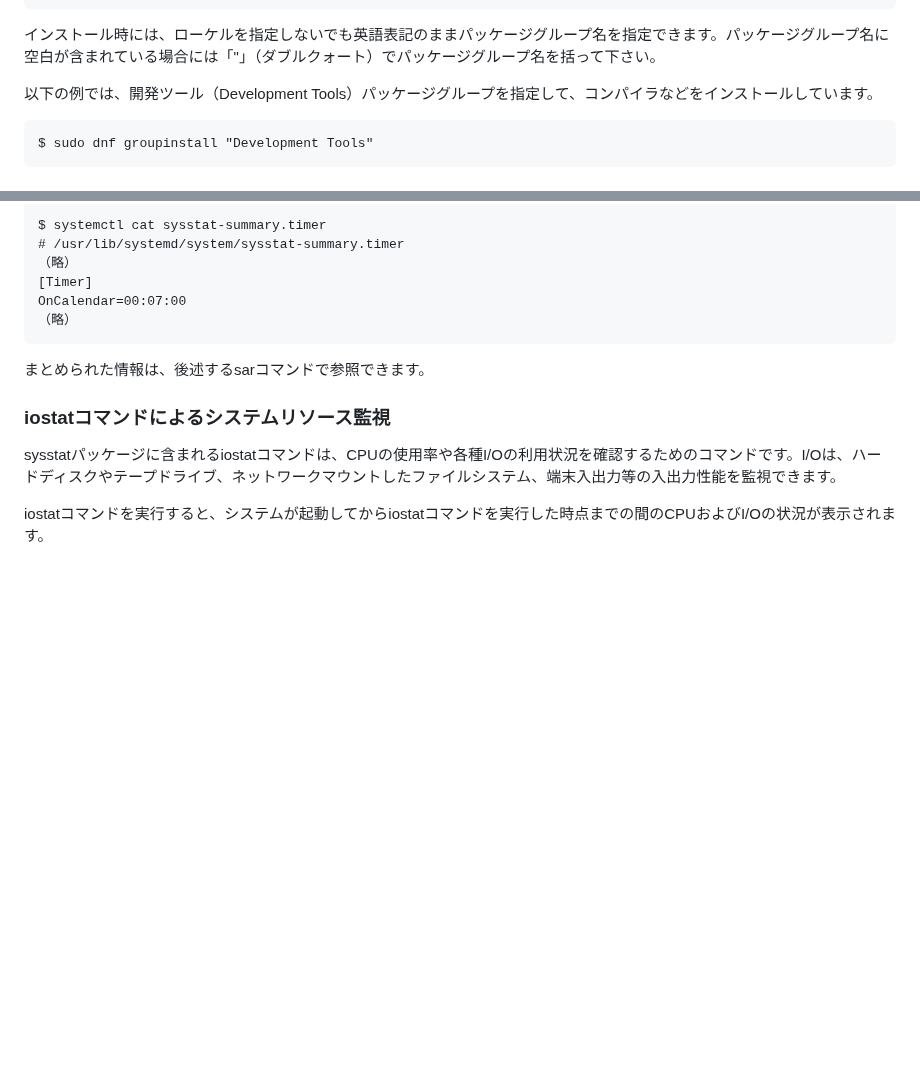
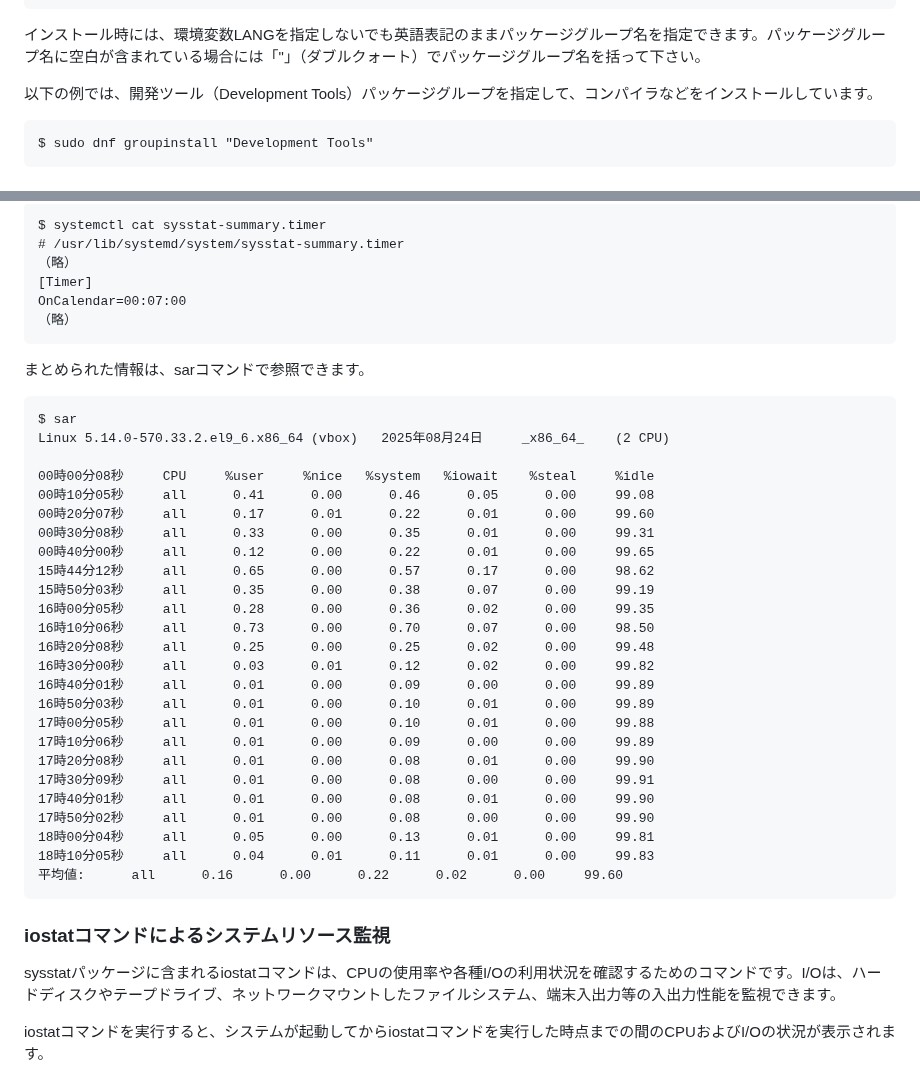
Before and after one commit to lpi-japan/admin-text, a Markdown page: Chapter05.md, 2 parts joined by grey strips. GitHub-like rendering; blank space fills up the shorter version.

Commit message:
各種修正。一旦全部完了

````diff
--- a/Chapter05.md
+++ b/Chapter05.md
@@ -184,7 +184,7 @@ Available Environment Groups:
 （略）
 ```
 
-インストール時には、ローケルを指定しないでも英語表記のままパッケージグループ名を指定できます。パッケージグループ名に空白が含まれている場合には「"」（ダブルクォート）でパッケージグループ名を括って下さい。
+インストール時には、環境変数LANGを指定しないでも英語表記のままパッケージグループ名を指定できます。パッケージグループ名に空白が含まれている場合には「"」（ダブルクォート）でパッケージグループ名を括って下さい。
 
 以下の例では、開発ツール（Development Tools）パッケージグループを指定して、コンパイラなどをインストールしています。
 
@@ -388,7 +388,36 @@ OnCalendar=00:07:00
 （略）
 ```
 
-まとめられた情報は、後述するsarコマンドで参照できます。
+まとめられた情報は、sarコマンドで参照できます。
+
+```
+$ sar
+Linux 5.14.0-570.33.2.el9_6.x86_64 (vbox) 	2025年08月24日 	_x86_64_	(2 CPU)
+
+00時00分08秒     CPU     %user     %nice   %system   %iowait    %steal     %idle
+00時10分05秒     all      0.41      0.00      0.46      0.05      0.00     99.08
+00時20分07秒     all      0.17      0.01      0.22      0.01      0.00     99.60
+00時30分08秒     all      0.33      0.00      0.35      0.01      0.00     99.31
+00時40分00秒     all      0.12      0.00      0.22      0.01      0.00     99.65
+15時44分12秒     all      0.65      0.00      0.57      0.17      0.00     98.62
+15時50分03秒     all      0.35      0.00      0.38      0.07      0.00     99.19
+16時00分05秒     all      0.28      0.00      0.36      0.02      0.00     99.35
+16時10分06秒     all      0.73      0.00      0.70      0.07      0.00     98.50
+16時20分08秒     all      0.25      0.00      0.25      0.02      0.00     99.48
+16時30分00秒     all      0.03      0.01      0.12      0.02      0.00     99.82
+16時40分01秒     all      0.01      0.00      0.09      0.00      0.00     99.89
+16時50分03秒     all      0.01      0.00      0.10      0.01      0.00     99.89
+17時00分05秒     all      0.01      0.00      0.10      0.01      0.00     99.88
+17時10分06秒     all      0.01      0.00      0.09      0.00      0.00     99.89
+17時20分08秒     all      0.01      0.00      0.08      0.01      0.00     99.90
+17時30分09秒     all      0.01      0.00      0.08      0.00      0.00     99.91
+17時40分01秒     all      0.01      0.00      0.08      0.01      0.00     99.90
+17時50分02秒     all      0.01      0.00      0.08      0.00      0.00     99.90
+18時00分04秒     all      0.05      0.00      0.13      0.01      0.00     99.81
+18時10分05秒     all      0.04      0.01      0.11      0.01      0.00     99.83
+平均値:      all      0.16      0.00      0.22      0.02      0.00     99.60
+```
+
 
 ### iostatコマンドによるシステムリソース監視
 sysstatパッケージに含まれるiostatコマンドは、CPUの使用率や各種I/Oの利用状況を確認するためのコマンドです。I/Oは、ハードディスクやテープドライブ、ネットワークマウントしたファイルシステム、端末入出力等の入出力性能を監視できます。
````
Also changed, not shown: other parts of Chapter05.md (+1 -1 lines).
